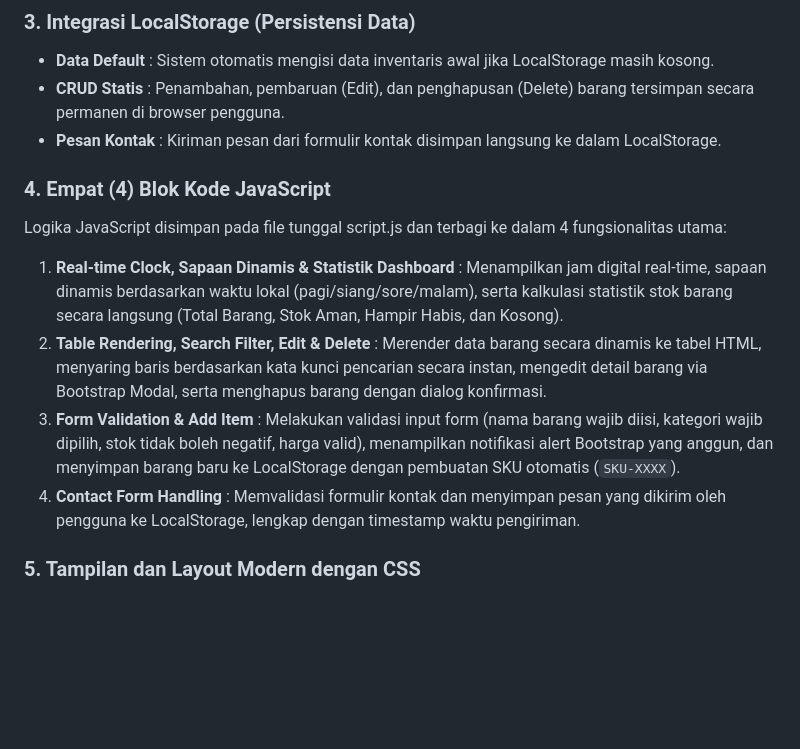
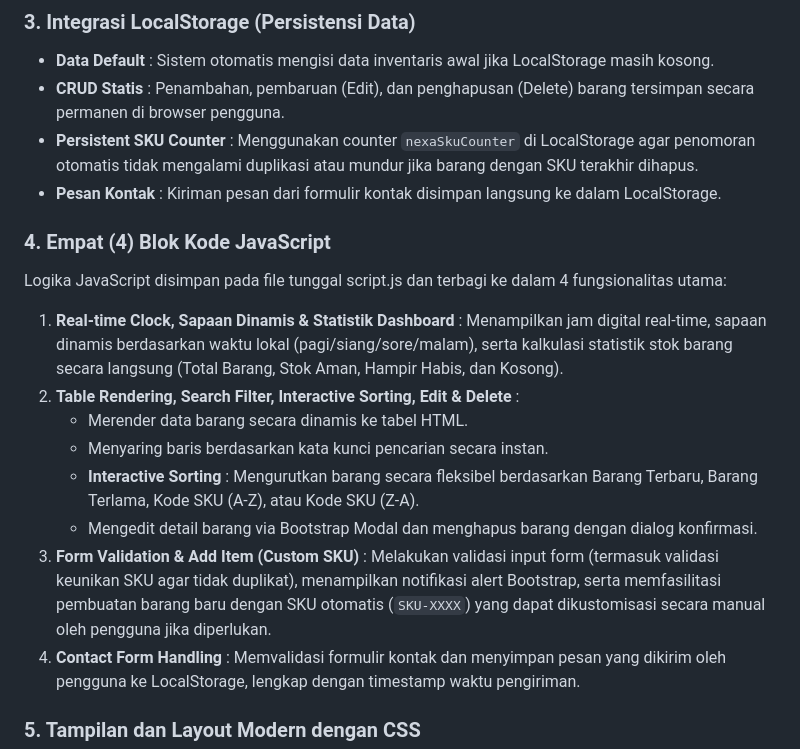
Before and after one commit to izzulgod/final-project-ppw, a Markdown page: README.md, the part around the change. Drawn GitHub-style; blank space fills up the shorter version.

Commit message:
revisi readme

```diff
--- a/README.md
+++ b/README.md
@@ -47,13 +47,18 @@ Proyek ini memiliki struktur halaman berikut:
 ### 3. Integrasi LocalStorage (Persistensi Data)
 - **Data Default** : Sistem otomatis mengisi data inventaris awal jika LocalStorage masih kosong.
 - **CRUD Statis** : Penambahan, pembaruan (Edit), dan penghapusan (Delete) barang tersimpan secara permanen di browser pengguna.
+- **Persistent SKU Counter** : Menggunakan counter `nexaSkuCounter` di LocalStorage agar penomoran otomatis tidak mengalami duplikasi atau mundur jika barang dengan SKU terakhir dihapus.
 - **Pesan Kontak** : Kiriman pesan dari formulir kontak disimpan langsung ke dalam LocalStorage.
 
 ### 4. Empat (4) Blok Kode JavaScript
 Logika JavaScript disimpan pada file tunggal script.js dan terbagi ke dalam 4 fungsionalitas utama:
 1. **Real-time Clock, Sapaan Dinamis & Statistik Dashboard** : Menampilkan jam digital real-time, sapaan dinamis berdasarkan waktu lokal (pagi/siang/sore/malam), serta kalkulasi statistik stok barang secara langsung (Total Barang, Stok Aman, Hampir Habis, dan Kosong).
-2. **Table Rendering, Search Filter, Edit & Delete** : Merender data barang secara dinamis ke tabel HTML, menyaring baris berdasarkan kata kunci pencarian secara instan, mengedit detail barang via Bootstrap Modal, serta menghapus barang dengan dialog konfirmasi.
-3. **Form Validation & Add Item** : Melakukan validasi input form (nama barang wajib diisi, kategori wajib dipilih, stok tidak boleh negatif, harga valid), menampilkan notifikasi alert Bootstrap yang anggun, dan menyimpan barang baru ke LocalStorage dengan pembuatan SKU otomatis (`SKU-XXXX`).
+2. **Table Rendering, Search Filter, Interactive Sorting, Edit & Delete** :
+   - Merender data barang secara dinamis ke tabel HTML.
+   - Menyaring baris berdasarkan kata kunci pencarian secara instan.
+   - **Interactive Sorting** : Mengurutkan barang secara fleksibel berdasarkan Barang Terbaru, Barang Terlama, Kode SKU (A-Z), atau Kode SKU (Z-A).
+   - Mengedit detail barang via Bootstrap Modal dan menghapus barang dengan dialog konfirmasi.
+3. **Form Validation & Add Item (Custom SKU)** : Melakukan validasi input form (termasuk validasi keunikan SKU agar tidak duplikat), menampilkan notifikasi alert Bootstrap, serta memfasilitasi pembuatan barang baru dengan SKU otomatis (`SKU-XXXX`) yang dapat dikustomisasi secara manual oleh pengguna jika diperlukan.
 4. **Contact Form Handling** : Memvalidasi formulir kontak dan menyimpan pesan yang dikirim oleh pengguna ke LocalStorage, lengkap dengan timestamp waktu pengiriman.
 
 ### 5. Tampilan dan Layout Modern dengan CSS
```
